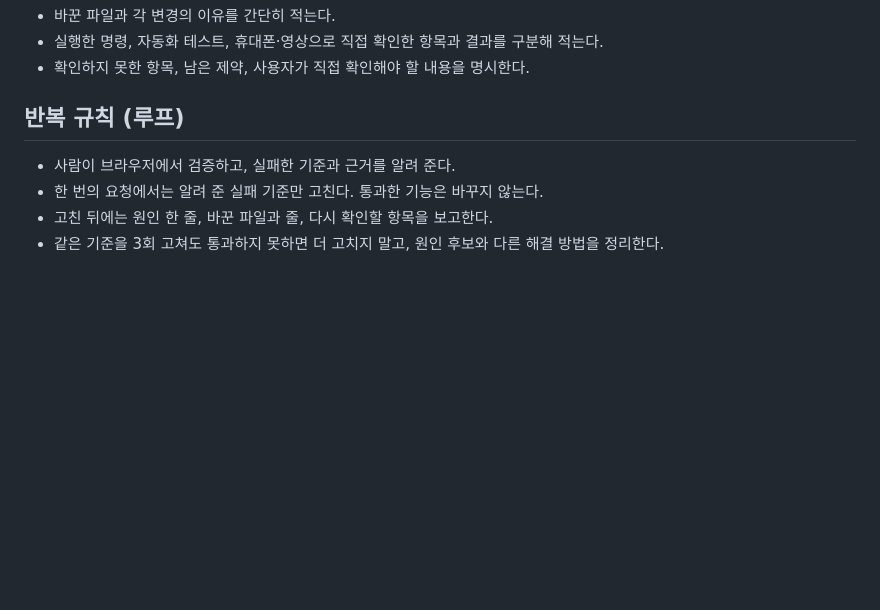
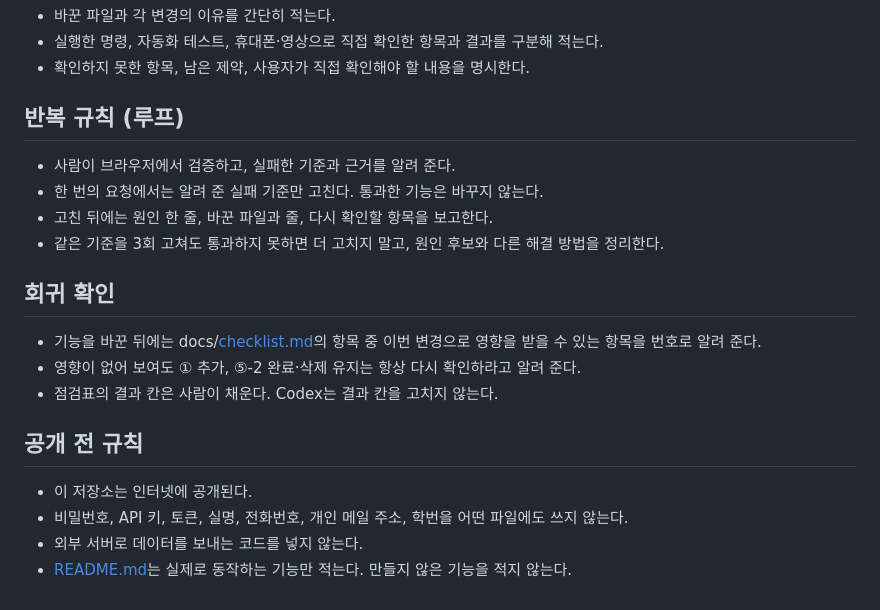
Before and after one commit to xo-rxs/FOTCUSLIVE, a Markdown page: AGENTS.md, the part around the change. Rendered like a GitHub page; blank space fills up the shorter version.

```diff
--- a/AGENTS.md
+++ b/AGENTS.md
@@ -40,9 +40,22 @@ Markdown에는 내용을 알 수 있는 제목을 쓰고, 제목과 목록 앞
 - 실행한 명령, 자동화 테스트, 휴대폰·영상으로 직접 확인한 항목과 결과를 구분해 적는다.
 - 확인하지 못한 항목, 남은 제약, 사용자가 직접 확인해야 할 내용을 명시한다.
 
-##  반복 규칙 (루프)
+## 반복 규칙 (루프)
 
--  사람이 브라우저에서 검증하고, 실패한 기준과 근거를 알려 준다.
--  한 번의 요청에서는 알려 준 실패 기준만 고친다. 통과한 기능은 바꾸지 않는다.
--  고친 뒤에는 원인 한 줄, 바꾼 파일과 줄, 다시 확인할 항목을 보고한다.
--  같은 기준을 3회 고쳐도 통과하지 못하면 더 고치지 말고, 원인 후보와 다른 해결 방법을 정리한다.
+- 사람이 브라우저에서 검증하고, 실패한 기준과 근거를 알려 준다.
+- 한 번의 요청에서는 알려 준 실패 기준만 고친다. 통과한 기능은 바꾸지 않는다.
+- 고친 뒤에는 원인 한 줄, 바꾼 파일과 줄, 다시 확인할 항목을 보고한다.
+- 같은 기준을 3회 고쳐도 통과하지 못하면 더 고치지 말고, 원인 후보와 다른 해결 방법을 정리한다.
+
+##  회귀 확인
+
+-  기능을 바꾼 뒤에는 docs/[checklist.md](http://checklist.md)의 항목 중 이번 변경으로 영향을 받을 수 있는 항목을 번호로 알려 준다.
+-  영향이 없어 보여도 ① 추가, ⑤-2 완료·삭제 유지는 항상 다시 확인하라고 알려 준다.
+-  점검표의 결과 칸은 사람이 채운다. Codex는 결과 칸을 고치지 않는다.
+
+##  공개 전 규칙
+
+-  이 저장소는 인터넷에 공개된다.
+-  비밀번호, API 키, 토큰, 실명, 전화번호, 개인 메일 주소, 학번을 어떤 파일에도 쓰지 않는다.
+-  외부 서버로 데이터를 보내는 코드를 넣지 않는다.
+- [README.md](http://README.md)는 실제로 동작하는 기능만 적는다. 만들지 않은 기능을 적지 않는다.
```
Also changed, not shown: docs/checklist.md (added, +19 -0 lines).
